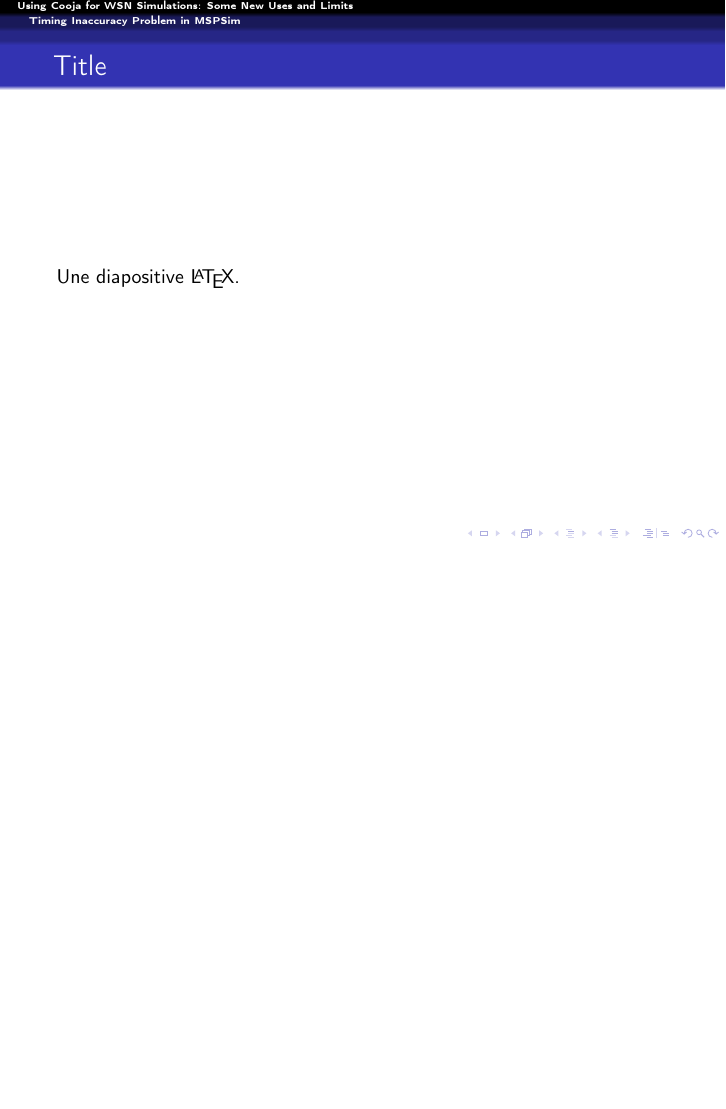
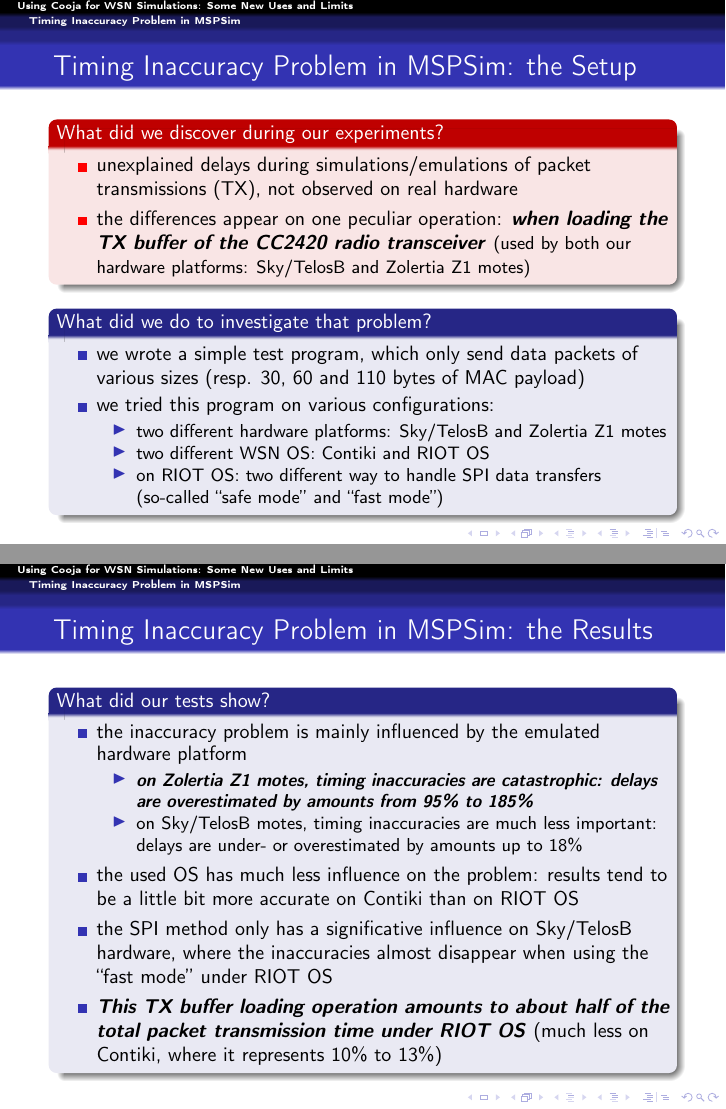
Before and after one commit to rousselk/ewsn2016-NextMote-Pres, LaTeX slides (Pres-KR-EWSN2016-NextMote.tex): page 8 of 12 before the commit and pages 8 and 9 of 14 after it, the two joined at a grey line, the shorter picture padded with empty space. Compiled offline with pdfLaTeX.

Commit message:
Ecriture de la section 4 ("Timing Inaccuracy Problem in MSPSim")

```diff
--- a/Pres-KR-EWSN2016-NextMote.tex
+++ b/Pres-KR-EWSN2016-NextMote.tex
@@ -156,8 +156,78 @@ extension is enough
 \section{Timing Inaccuracy Problem in MSPSim}
 
 \begin{frame}
-\frametitle{Title}
-Une diapositive \LaTeX.
+\frametitle{Timing Inaccuracy Problem in MSPSim: the Setup}
+\begin{alertblock}{What did we discover during our experiments?}
+\begin{itemize}
+\item unexplained delays during simulations/emulations of packet
+transmissions (TX), not observed on real hardware
+\item the differences appear on one peculiar operation: \emph{when loading
+the TX buffer of the CC2420 radio transceiver} {\small(used by both our
+hardware platforms: Sky/TelosB and Zolertia Z1 motes)}
+\end{itemize}
+\end{alertblock}
+\begin{block}{What did we do to investigate that problem?}
+\begin{itemize}
+\item we wrote a simple test program, which only send data packets of
+various sizes (resp. 30, 60 and 110 bytes of MAC payload)
+\item we tried this program on various configurations:
+  \begin{itemize}
+  \item two different hardware platforms: Sky/TelosB and Zolertia Z1 motes
+  \item two different WSN OS: Contiki and RIOT OS
+  \item on RIOT OS: two different way to handle SPI data transfers
+        (so-called ``safe mode'' and ``fast mode'')
+  \end{itemize}
+\end{itemize}
+\end{block}
+\end{frame}
+
+\begin{frame}
+\frametitle{Timing Inaccuracy Problem in MSPSim: the Results}
+\begin{block}{What did our tests show?}
+\begin{itemize}
+\item the inaccuracy problem is mainly influenced by the emulated hardware
+platform
+  \begin{itemize}
+  \item \emph{on Zolertia Z1 motes, timing inaccuracies are catastrophic:
+  delays are overestimated by amounts from 95\% to 185\%}
+  \item on Sky/TelosB motes, timing inaccuracies are much less important:
+  delays are under- or overestimated by amounts up to 18\%
+  \end{itemize}
+\item the used OS has much less influence on the problem: results tend
+to be a little bit more accurate on Contiki than on RIOT OS
+\item the SPI method only has a significative influence on Sky/TelosB
+hardware, where the inaccuracies almost disappear when using the ``fast
+mode'' under RIOT OS
+\item \emph{This TX buffer loading operation amounts to about half
+of the total packet transmission time under RIOT OS} (much less on
+Contiki, where it represents 10\% to 13\%)
+\end{itemize}
+\end{block}
+\end{frame}
+
+\begin{frame}
+\frametitle{Timing Inaccuracy Problem in MSPSim: Conclusions}
+\vspace{-0.25cm}
+\begin{alertblock}{What can we deduce from these results?}
+\begin{itemize}
+\item \emph{Cooja/MSPSim simulation/emulations do not provide accurate
+results for timing evaluation purposes}, especially on Zolertia Z1 motes
+\item since the hardware seems to be the main factor influencing this
+problem, we suppose its cause is (at least partially) linked to wrong
+timing calibrations for microcontrollers' emulation
+\item consequently, \emph{we think that all works based on Cooja/MSPSim
+simulations to evaluate WSN projects---especially for timing
+matters---should be checked (even partially) by tests on actual hardware}
+\end{itemize}
+\end{alertblock}
+\vspace{-0.25cm}
+\begin{exampleblock}{How to test the accuracy of your own works?}
+\small
+We provided the source of our test programs (for Contiki and RIOT OS)
+on a public GitHub repository:
+\vspace{-0.25cm}
+\center{\texttt{https://github.com/rousselk/tim-inacc-tst-prg}}
+\end{exampleblock}
 \end{frame}
 
 %%%%%%%%%%%%%%%%%%%%%%%%%%%%%%%%%%%%%%%%%%%%%%%%%%%%%%%%%%%%%%%%%%%%%%%%%%%%%
```
